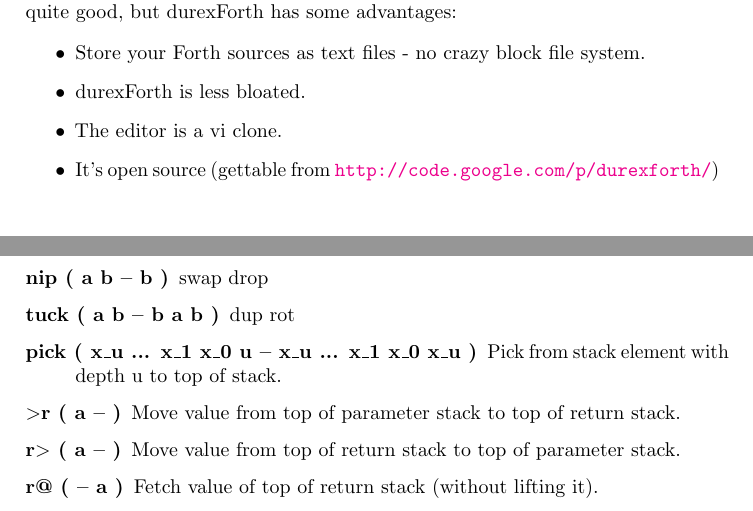
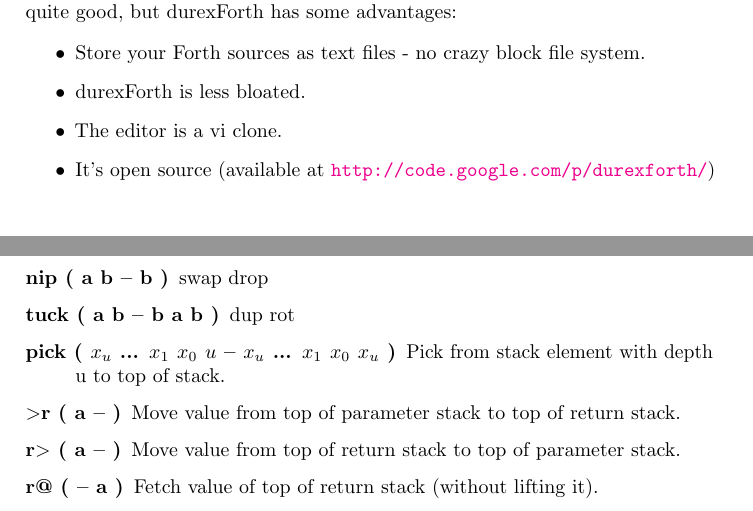
Before and after one commit to jkotlinski/durexforth, a LaTeX document (docs/manual.tex, which reads docs/forth.tex, docs/intro.tex): two parts of pages 3 and 9 of 13, joined at a grey line, cut so that both start at the same text. Compiled offline with pdfLaTeX.

Commit message:
doc: small fixes

```diff
--- a/docs/forth.tex
+++ b/docs/forth.tex
@@ -53,7 +53,7 @@
 
 dup rot
 
-\item[pick ( x\_u ... x\_1 x\_0 u -- x\_u ... x\_1 x\_0 x\_u )]
+\item[pick ( $x_u$ ... $x_1$ $x_0$ $u$ -- $x_u$ ... $x_1$ $x_0$ $x_u$ )]
 
 Pick from stack element with depth u to top of stack.
 
--- a/docs/intro.tex
+++ b/docs/intro.tex
@@ -26,5 +26,5 @@
 \item Store your Forth sources as text files - no crazy block file system.
 \item durexForth is less bloated.
 \item The editor is a vi clone.
-\item It's open source (gettable from \url{http://code.google.com/p/durexforth/})
+\item It's open source (available at \url{http://code.google.com/p/durexforth/})
 \end{itemize}
--- a/docs/manual.tex
+++ b/docs/manual.tex
@@ -1,4 +1,4 @@
-\documentclass[a4paper, 12, titlepage]{report}
+\documentclass[a4paper, 10pt, titlepage]{report}
 \usepackage{microtype}
 \usepackage{hyperref}
 \usepackage{color}
```
